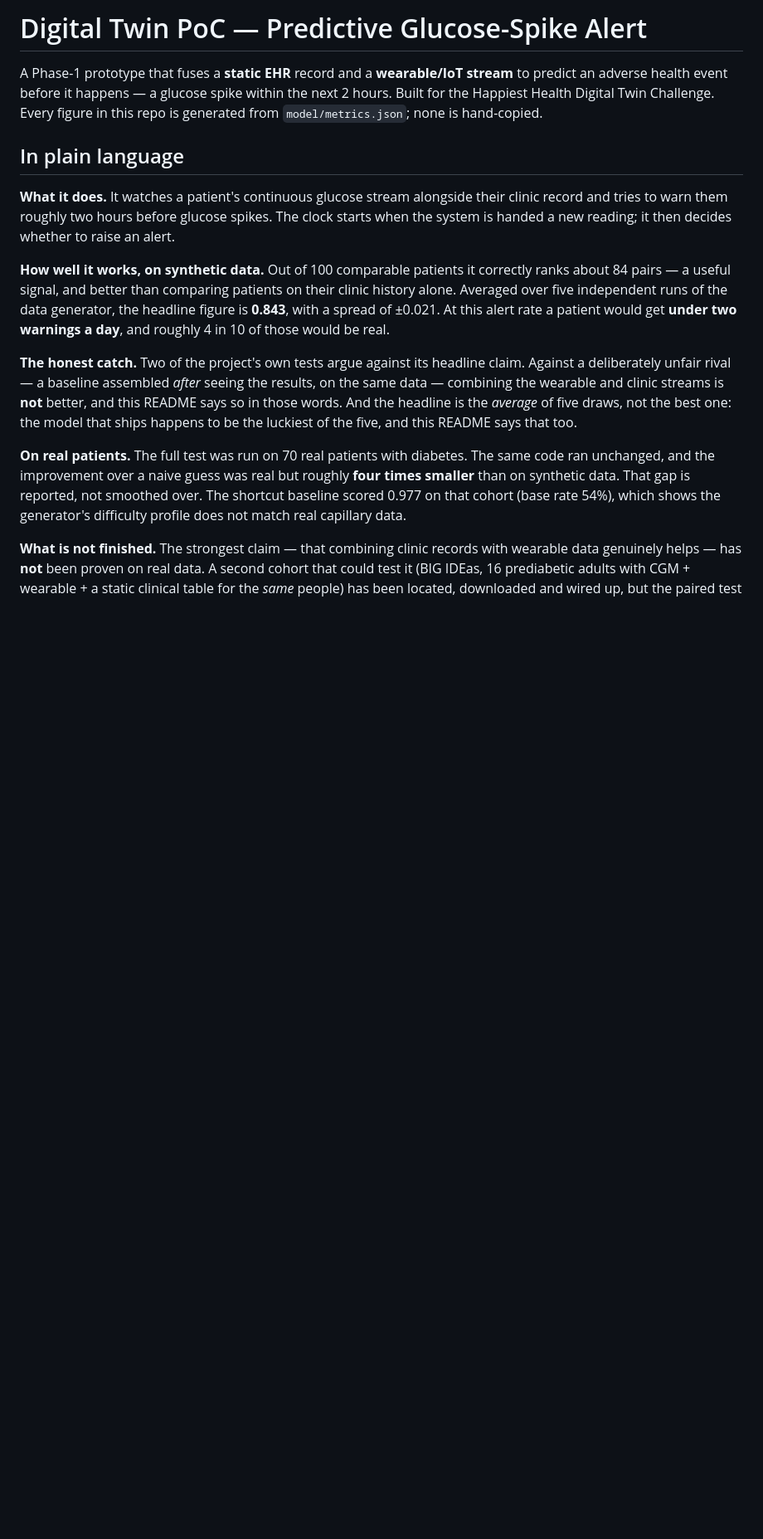
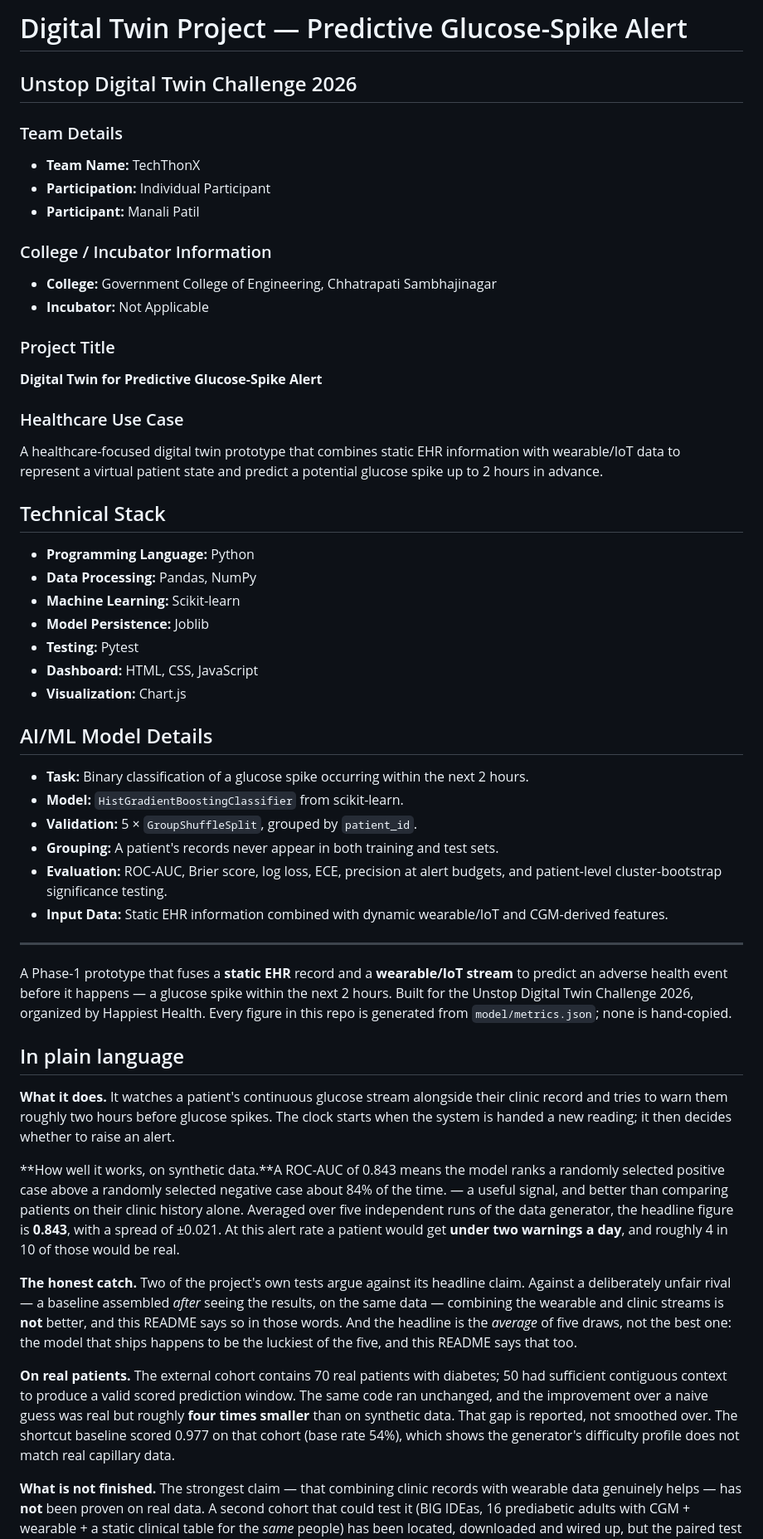
Before and after one commit to manalipatil23/Digital_Twin_Project, a Markdown page: README.md, the part around one of its changes. Shown at 83% size. Drawn GitHub-style; blank space fills up the shorter version.

Commit message:
Revise README for Digital Twin Project details
Updated project details and technical stack in README.

```diff
--- a/README.md
+++ b/README.md
@@ -1,8 +1,46 @@
-# Digital Twin PoC — Predictive Glucose-Spike Alert
+# Digital Twin Project — Predictive Glucose-Spike Alert
+
+## Unstop Digital Twin Challenge 2026
+
+### Team Details
+- **Team Name:** TechThonX
+- **Participation:** Individual Participant
+- **Participant:** Manali Patil
+
+### College / Incubator Information
+- **College:** Government College of Engineering, Chhatrapati Sambhajinagar
+- **Incubator:** Not Applicable
+
+### Project Title
+**Digital Twin for Predictive Glucose-Spike Alert**
+
+### Healthcare Use Case
+A healthcare-focused digital twin prototype that combines static EHR information with wearable/IoT data to represent a virtual patient state and predict a potential glucose spike up to 2 hours in advance.
+
+## Technical Stack
+
+- **Programming Language:** Python
+- **Data Processing:** Pandas, NumPy
+- **Machine Learning:** Scikit-learn
+- **Model Persistence:** Joblib
+- **Testing:** Pytest
+- **Dashboard:** HTML, CSS, JavaScript
+- **Visualization:** Chart.js
+
+## AI/ML Model Details
+
+- **Task:** Binary classification of a glucose spike occurring within the next 2 hours.
+- **Model:** `HistGradientBoostingClassifier` from scikit-learn.
+- **Validation:** 5 × `GroupShuffleSplit`, grouped by `patient_id`.
+- **Grouping:** A patient's records never appear in both training and test sets.
+- **Evaluation:** ROC-AUC, Brier score, log loss, ECE, precision at alert budgets, and patient-level cluster-bootstrap significance testing.
+- **Input Data:** Static EHR information combined with dynamic wearable/IoT and CGM-derived features.
+
+---
 
 A Phase-1 prototype that fuses a **static EHR** record and a **wearable/IoT
 stream** to predict an adverse health event before it happens — a glucose spike
-within the next 2 hours. Built for the Happiest Health Digital Twin Challenge.
+within the next 2 hours. Built for the Unstop Digital Twin Challenge 2026, organized by Happiest Health.
 Every figure in this repo is generated from `model/metrics.json`; none is
 hand-copied.
 
@@ -13,8 +51,7 @@ their clinic record and tries to warn them roughly two hours before glucose
 spikes. The clock starts when the system is handed a new reading; it then
 decides whether to raise an alert.
 
-**How well it works, on synthetic data.** Out of 100 comparable patients it
-correctly ranks about 84 pairs — a useful signal, and better than comparing
+**How well it works, on synthetic data.**A ROC-AUC of 0.843 means the model ranks a randomly selected positive case above a randomly selected negative case about 84% of the time. — a useful signal, and better than comparing
 patients on their clinic history alone. Averaged over five independent runs of
 the data generator, the headline figure is **0.843**, with a spread of ±0.021.
 At this alert rate a patient would get **under two warnings a day**, and roughly
@@ -27,7 +64,7 @@ the results, on the same data — combining the wearable and clinic streams is
 *average* of five draws, not the best one: the model that ships happens to be
 the luckiest of the five, and this README says that too.
 
-**On real patients.** The full test was run on 70 real patients with diabetes.
+**On real patients.** The external cohort contains 70 real patients with diabetes; 50 had sufficient contiguous context to produce a valid scored prediction window.
 The same code ran unchanged, and the improvement over a naive guess was real
 but roughly **four times smaller** than on synthetic data. That gap is reported,
 not smoothed over. The shortcut baseline scored 0.977 on that cohort (base rate
```
Also changed, not shown: other parts of README.md (+2 -3 lines).
